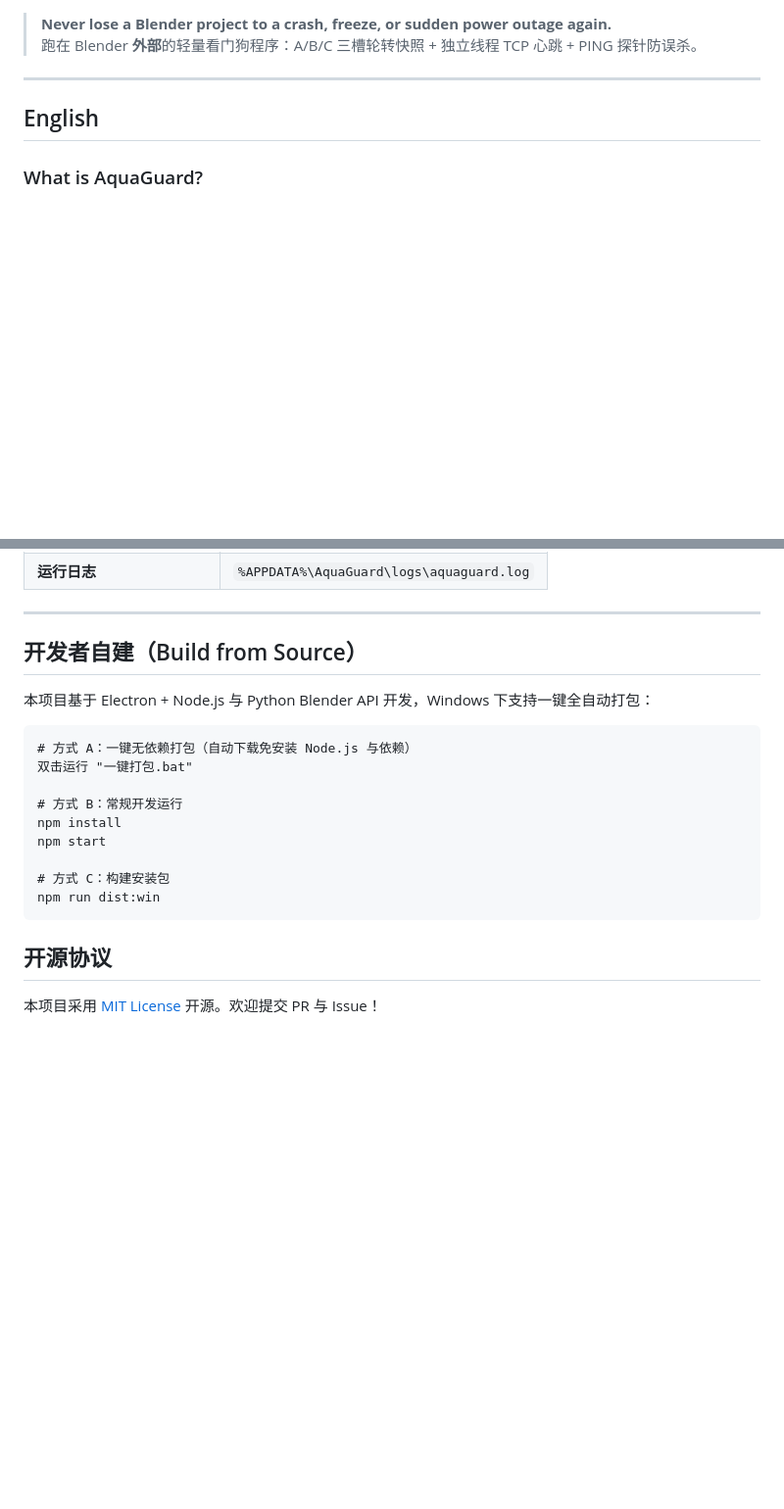
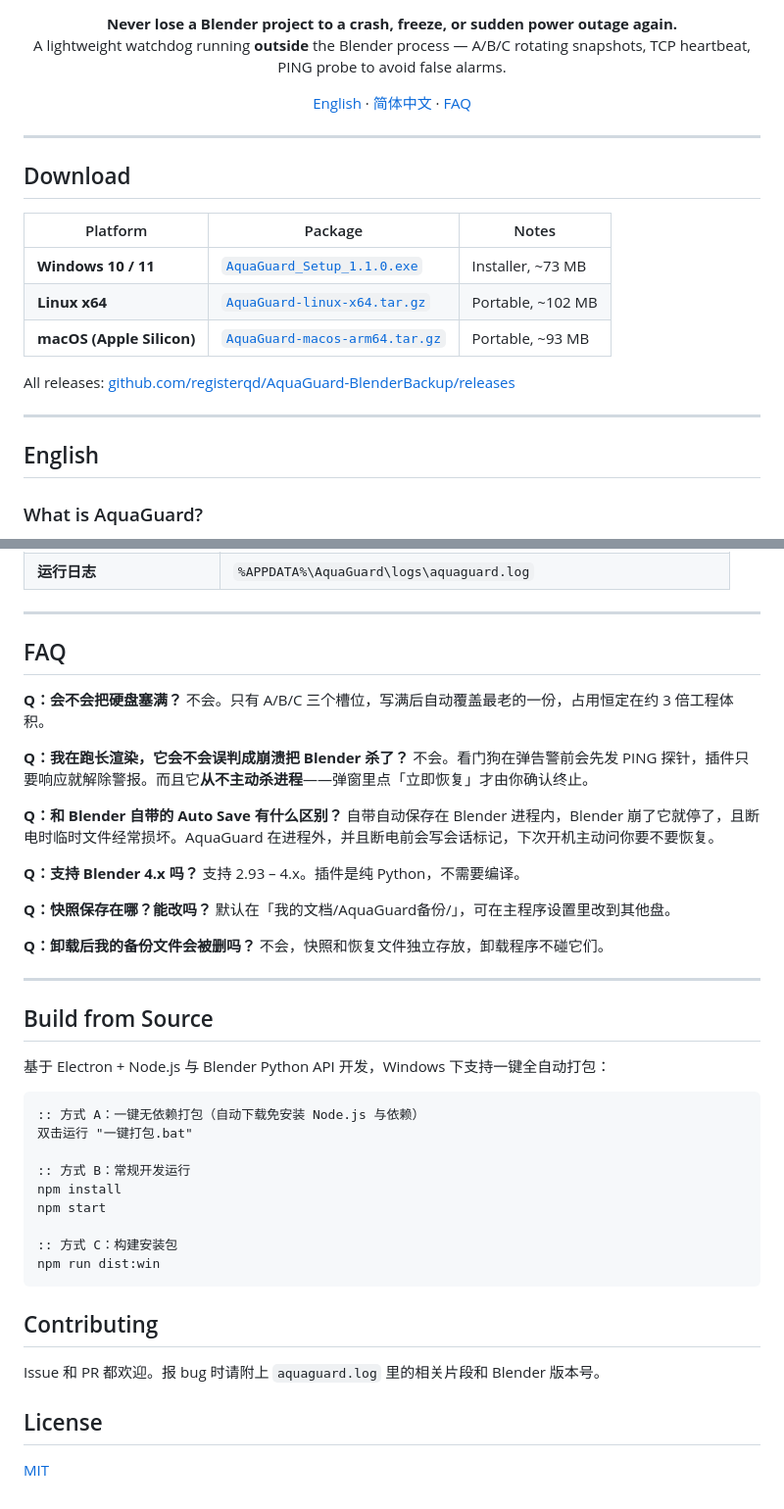
Before and after one commit to registerqd/AquaGuard-BlenderBackup, a Markdown page: README.md, 2 parts joined by grey strips. Shown at 98% size. Drawn GitHub-style; blank space fills up the shorter version.

````diff
--- a/README.md
+++ b/README.md
@@ -12,8 +12,28 @@
   <img src="https://img.shields.io/badge/License-MIT-green.svg" alt="License MIT">
 </p>
 
-> **Never lose a Blender project to a crash, freeze, or sudden power outage again.**
-> 跑在 Blender **外部**的轻量看门狗程序：A/B/C 三槽轮转快照 + 独立线程 TCP 心跳 + PING 探针防误杀。
+<p align="center">
+  <b>Never lose a Blender project to a crash, freeze, or sudden power outage again.</b><br>
+  A lightweight watchdog running <b>outside</b> the Blender process — A/B/C rotating snapshots, TCP heartbeat, PING probe to avoid false alarms.
+</p>
+
+<p align="center">
+  <a href="#english">English</a> ·
+  <a href="#中文说明">简体中文</a> ·
+  <a href="#faq">FAQ</a>
+</p>
+
+---
+
+## Download
+
+| Platform | Package | Notes |
+|---|---|---|
+| **Windows 10 / 11** | [`AquaGuard_Setup_1.1.0.exe`](https://github.com/registerqd/AquaGuard-BlenderBackup/releases/latest/download/AquaGuard_Setup_1.1.0.exe) | Installer, ~73 MB |
+| **Linux x64** | [`AquaGuard-linux-x64.tar.gz`](https://github.com/registerqd/AquaGuard-BlenderBackup/releases/latest/download/AquaGuard-linux-x64.tar.gz) | Portable, ~102 MB |
+| **macOS (Apple Silicon)** | [`AquaGuard-macos-arm64.tar.gz`](https://github.com/registerqd/AquaGuard-BlenderBackup/releases/latest/download/AquaGuard-macos-arm64.tar.gz) | Portable, ~93 MB |
+
+All releases: [github.com/registerqd/AquaGuard-BlenderBackup/releases](https://github.com/registerqd/AquaGuard-BlenderBackup/releases)
 
 ---
 
@@ -116,22 +167,49 @@ When Blender crashes, **everything running inside the Blender process dies with
 
 ---
 
-## 开发者自建（Build from Source）
+<a name="faq"></a>
+## FAQ
 
-本项目基于 Electron + Node.js 与 Python Blender API 开发，Windows 下支持一键全自动打包：
+**Q：会不会把硬盘塞满？**
+不会。只有 A/B/C 三个槽位，写满后自动覆盖最老的一份，占用恒定在约 3 倍工程体积。
+
+**Q：我在跑长渲染，它会不会误判成崩溃把 Blender 杀了？**
+不会。看门狗在弹告警前会先发 PING 探针，插件只要响应就解除警报。而且它**从不主动杀进程**——弹窗里点「立即恢复」才由你确认终止。
+
+**Q：和 Blender 自带的 Auto Save 有什么区别？**
+自带自动保存在 Blender 进程内，Blender 崩了它就停了，且断电时临时文件经常损坏。AquaGuard 在进程外，并且断电前会写会话标记，下次开机主动问你要不要恢复。
+
+**Q：支持 Blender 4.x 吗？**
+支持 2.93 – 4.x。插件是纯 Python，不需要编译。
+
+**Q：快照保存在哪？能改吗？**
+默认在「我的文档/AquaGuard备份/」，可在主程序设置里改到其他盘。
+
+**Q：卸载后我的备份文件会被删吗？**
+不会，快照和恢复文件独立存放，卸载程序不碰它们。
+
+---
+
+## Build from Source
+
+基于 Electron + Node.js 与 Blender Python API 开发，Windows 下支持一键全自动打包：
 
 ```bat
-# 方式 A：一键无依赖打包（自动下载免安装 Node.js 与依赖）
+:: 方式 A：一键无依赖打包（自动下载免安装 Node.js 与依赖）
 双击运行 "一键打包.bat"
 
-# 方式 B：常规开发运行
+:: 方式 B：常规开发运行
 npm install
 npm start
 
-# 方式 C：构建安装包
+:: 方式 C：构建安装包
 npm run dist:win
 ```
 
-## 开源协议
+## Contributing
 
-本项目采用 [MIT License](LICENSE) 开源。欢迎提交 PR 与 Issue！
+Issue 和 PR 都欢迎。报 bug 时请附上 `aquaguard.log` 里的相关片段和 Blender 版本号。
+
+## License
+
+[MIT](LICENSE)
````
Also changed, not shown: other parts of README.md (+48 -17 lines).
